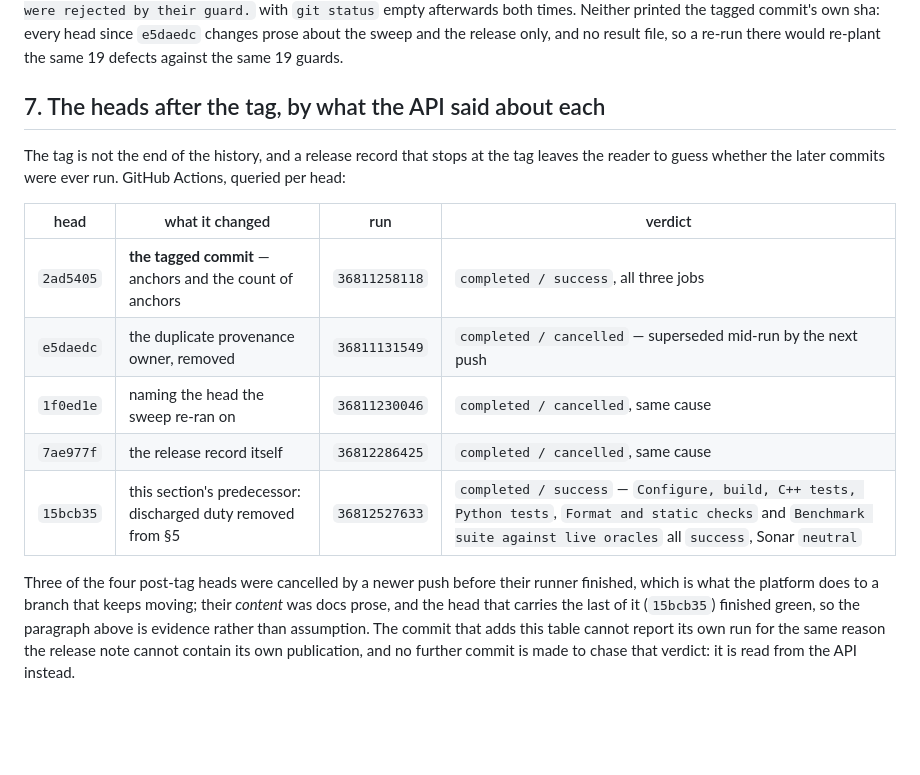
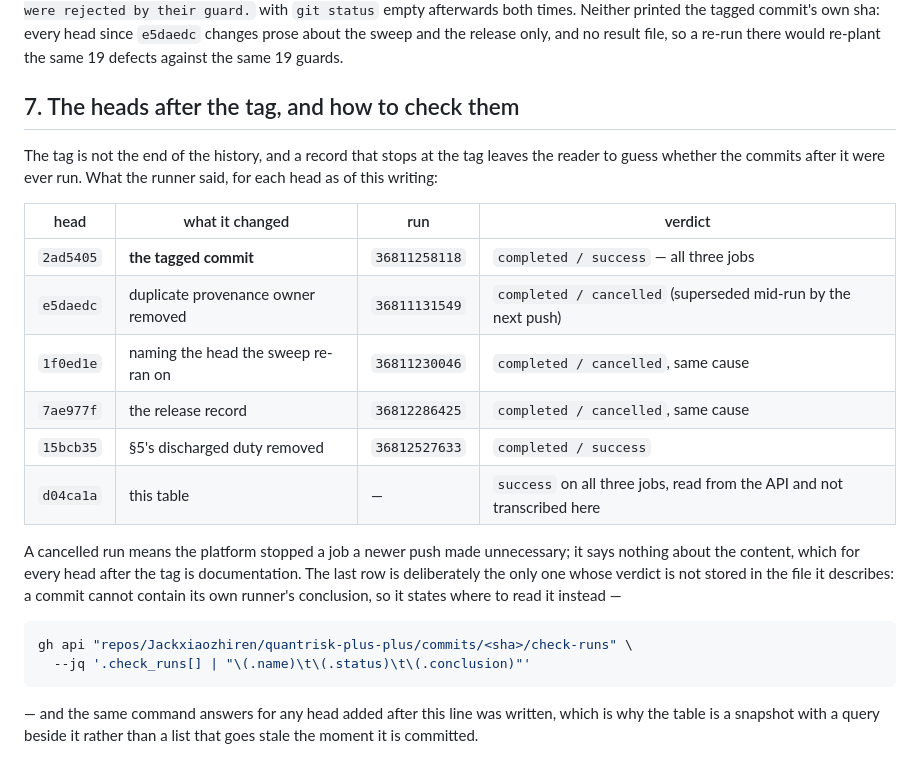
Before and after one commit to Jackxiaozhiren/quantrisk-plus-plus, a Markdown page: docs/phase_reports/phase-15-restrike-gamma.md, the part around the change. Drawn GitHub-style; blank space fills up the shorter version.

Commit message:
Phase 15: make the post-tag head accounting checkable instead of exhaustive
The table named the heads that existed when it was written and claimed three of four were
cancelled, which was stale the moment a fifth landed. It now says what the runner reported for
each head as of writing, admits the last row cannot transcribe its own verdict, and ships the
one gh api query that answers for every head after it.

````diff
--- a/docs/phase_reports/phase-15-restrike-gamma.md
+++ b/docs/phase_reports/phase-15-restrike-gamma.md
@@ -147,22 +147,29 @@ both times. Neither printed the tagged commit's own sha: every head since `e5dae
 about the sweep and the release only, and no result file, so a re-run there would re-plant the same
 19 defects against the same 19 guards.
 
-## 7. The heads after the tag, by what the API said about each
+## 7. The heads after the tag, and how to check them
 
-The tag is not the end of the history, and a release record that stops at the tag leaves the reader to
-guess whether the later commits were ever run. GitHub Actions, queried per head:
+The tag is not the end of the history, and a record that stops at the tag leaves the reader to guess
+whether the commits after it were ever run. What the runner said, for each head as of this writing:
 
 | head | what it changed | run | verdict |
 | --- | --- | --- | --- |
-| `2ad5405` | **the tagged commit** — anchors and the count of anchors | `36811258118` | `completed / success`, all three jobs |
-| `e5daedc` | the duplicate provenance owner, removed | `36811131549` | `completed / cancelled` — superseded mid-run by the next push |
+| `2ad5405` | **the tagged commit** | `36811258118` | `completed / success` — all three jobs |
+| `e5daedc` | duplicate provenance owner removed | `36811131549` | `completed / cancelled` (superseded mid-run by the next push) |
 | `1f0ed1e` | naming the head the sweep re-ran on | `36811230046` | `completed / cancelled`, same cause |
-| `7ae977f` | the release record itself | `36812286425` | `completed / cancelled`, same cause |
-| `15bcb35` | this section's predecessor: discharged duty removed from §5 | `36812527633` | `completed / success` — `Configure, build, C++ tests, Python tests`, `Format and static checks` and `Benchmark suite against live oracles` all `success`, Sonar `neutral` |
+| `7ae977f` | the release record | `36812286425` | `completed / cancelled`, same cause |
+| `15bcb35` | §5's discharged duty removed | `36812527633` | `completed / success` |
+| `d04ca1a` | this table | — | `success` on all three jobs, read from the API and not transcribed here |
 
-Three of the four post-tag heads were cancelled by a newer push before their runner finished, which is
-what the platform does to a branch that keeps moving; their *content* was docs prose, and the head that
-carries the last of it (`15bcb35`) finished green, so the paragraph above is evidence rather than
-assumption. The commit that adds this table cannot report its own run for the same reason the release
-note cannot contain its own publication, and no further commit is made to chase that verdict: it is
-read from the API instead.
+A cancelled run means the platform stopped a job a newer push made unnecessary; it says nothing about
+the content, which for every head after the tag is documentation. The last row is deliberately the only
+one whose verdict is not stored in the file it describes: a commit cannot contain its own runner's
+conclusion, so it states where to read it instead —
+
+```bash
+gh api "repos/Jackxiaozhiren/quantrisk-plus-plus/commits/<sha>/check-runs" \
+  --jq '.check_runs[] | "\(.name)\t\(.status)\t\(.conclusion)"'
+```
+
+— and the same command answers for any head added after this line was written, which is why the table is
+a snapshot with a query beside it rather than a list that goes stale the moment it is committed.
````
